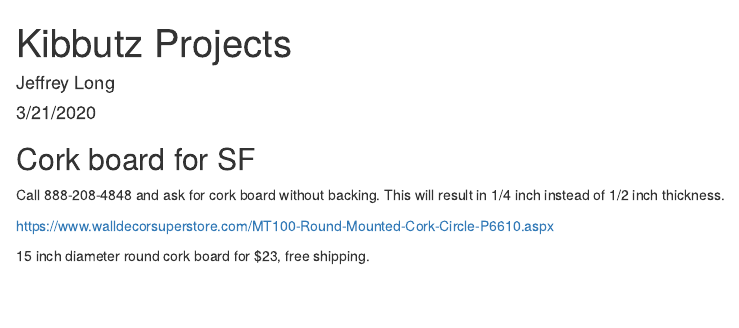
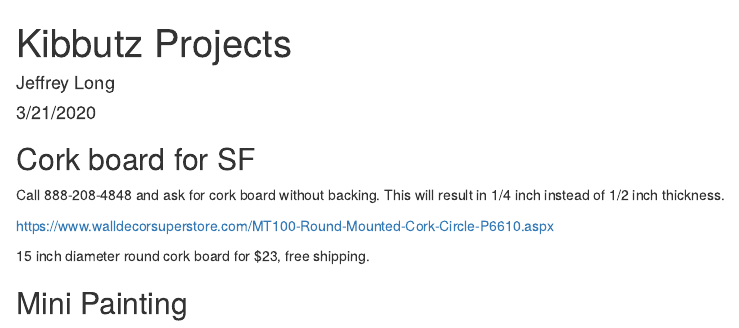
Before and after one commit to altruisticDataAnalysis/lifeHacks, an R Markdown document (kibbutzProjects.Rmd): the page in a window 1100 px wide, from its top. Rendered offline with R 4.5, knitr and Pandoc, with nearby package versions.

Commit message:
Update kibbutzProjects.Rmd

```diff
--- a/kibbutzProjects.Rmd
+++ b/kibbutzProjects.Rmd
@@ -17,4 +17,4 @@ Call 888-208-4848 and ask for cork board without backing. This will result in 1/
 
 15 inch diameter round cork board for $23, free shipping.
 
-##
+## Mini Painting
```
